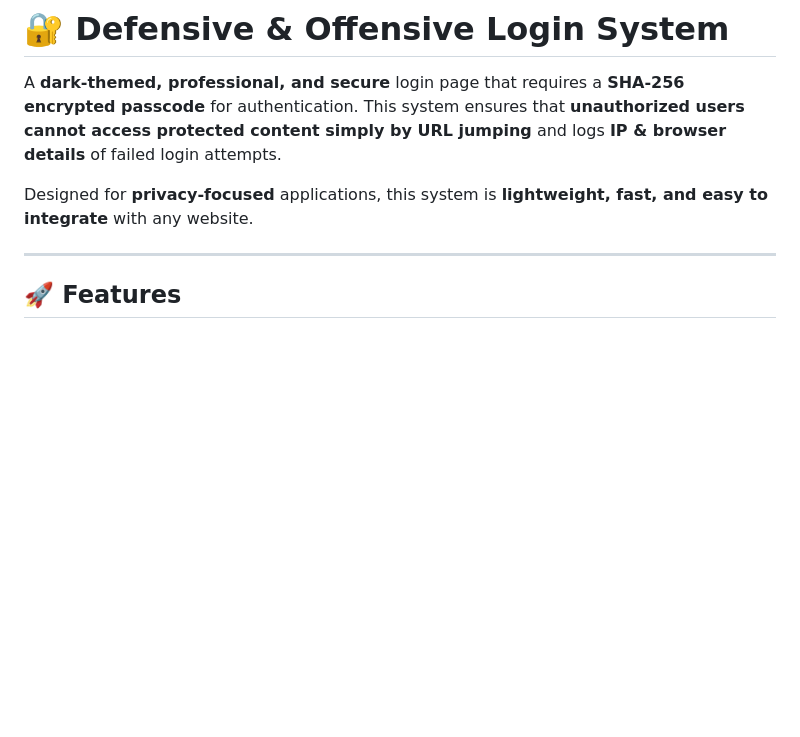
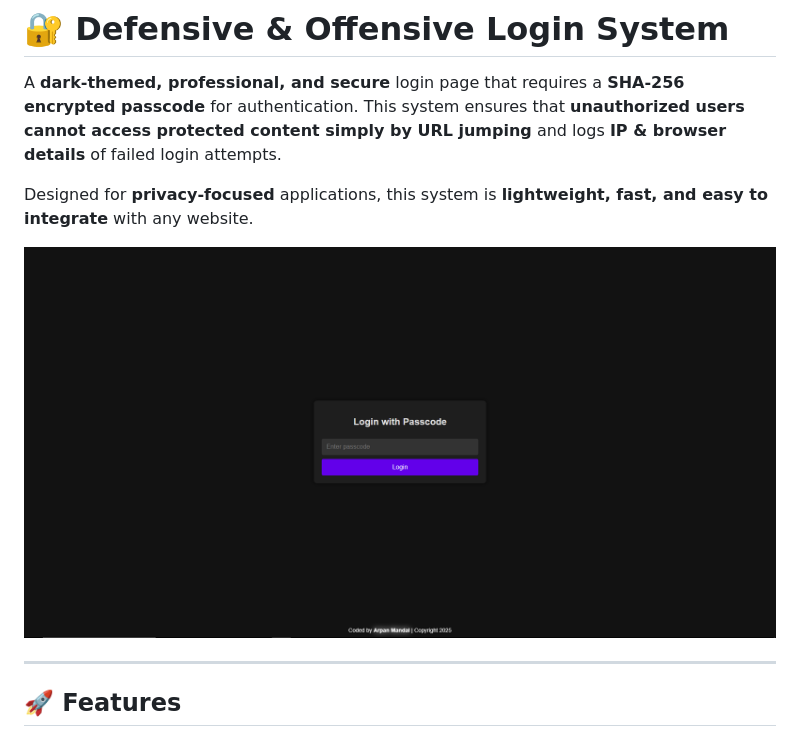
Before and after one commit to arpan-mandal/defensive-login-system, a Markdown page: README.md, the part around the change. Rendered like a GitHub page; blank space fills up the shorter version.

```diff
--- a/README.md
+++ b/README.md
@@ -3,6 +3,8 @@
 A **dark-themed, professional, and secure** login page that requires a **SHA-256 encrypted passcode** for authentication. This system ensures that **unauthorized users cannot access protected content simply by URL jumping** and logs **IP & browser details** of failed login attempts.
 
 Designed for **privacy-focused** applications, this system is **lightweight, fast, and easy to integrate** with any website.
+
+![Login Page](loginpage.png)
 
 ---
 
```
